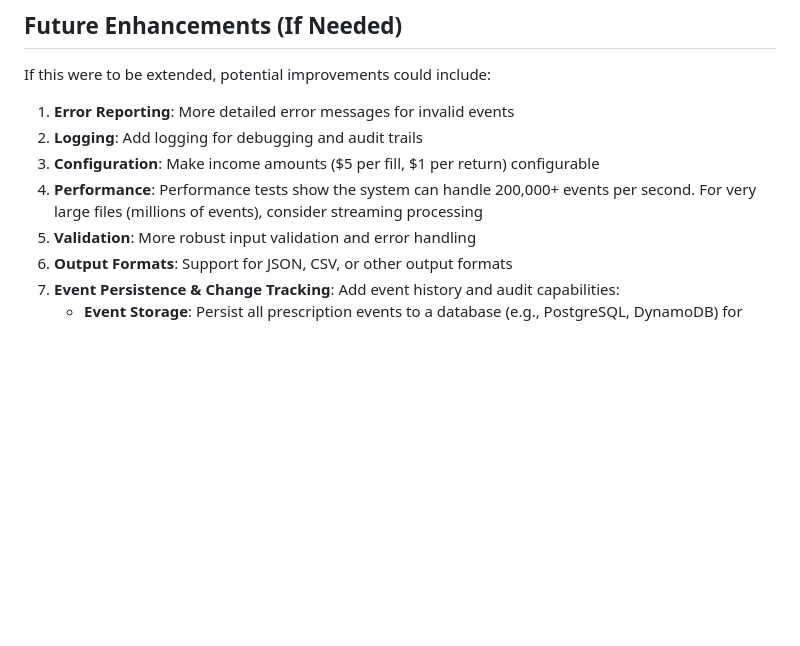
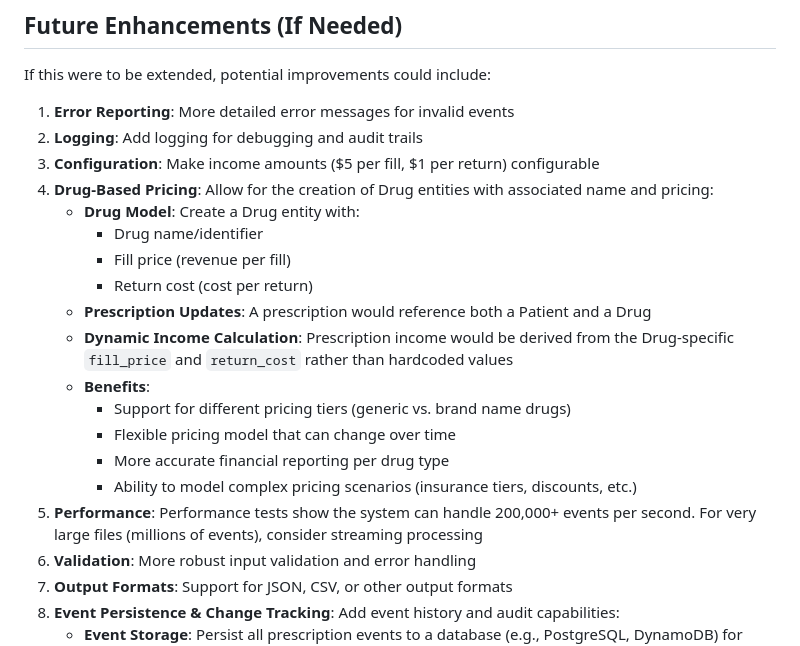
Before and after one commit to aktfrikshun/gifthealth, a Markdown page: README.md, the part around the change. Rendered like a GitHub page; blank space fills up the shorter version.

Commit message:
Add drug-based pricing enhancement suggestion

```diff
--- a/README.md
+++ b/README.md
@@ -245,7 +245,19 @@ If this were to be extended, potential improvements could include:
 1. **Error Reporting**: More detailed error messages for invalid events
 2. **Logging**: Add logging for debugging and audit trails
 3. **Configuration**: Make income amounts ($5 per fill, $1 per return) configurable
-4. **Performance**: Performance tests show the system can handle 200,000+ events per second. For very large files (millions of events), consider streaming processing
+4. **Drug-Based Pricing**: Allow for the creation of Drug entities with associated name and pricing:
+   - **Drug Model**: Create a Drug entity with:
+     - Drug name/identifier
+     - Fill price (revenue per fill)
+     - Return cost (cost per return)
+   - **Prescription Updates**: A prescription would reference both a Patient and a Drug
+   - **Dynamic Income Calculation**: Prescription income would be derived from the Drug-specific `fill_price` and `return_cost` rather than hardcoded values
+   - **Benefits**:
+     - Support for different pricing tiers (generic vs. brand name drugs)
+     - Flexible pricing model that can change over time
+     - More accurate financial reporting per drug type
+     - Ability to model complex pricing scenarios (insurance tiers, discounts, etc.)
+5. **Performance**: Performance tests show the system can handle 200,000+ events per second. For very large files (millions of events), consider streaming processing
 5. **Validation**: More robust input validation and error handling
 6. **Output Formats**: Support for JSON, CSV, or other output formats
 7. **Event Persistence & Change Tracking**: Add event history and audit capabilities:
```
